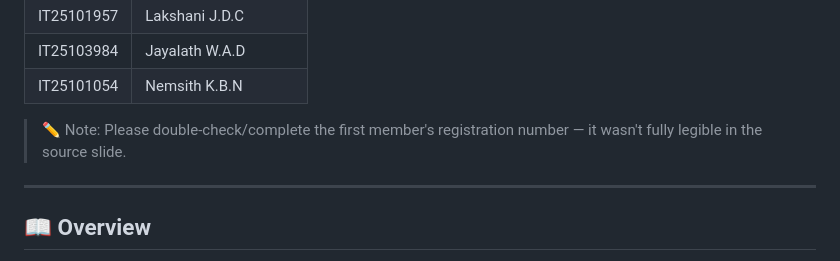
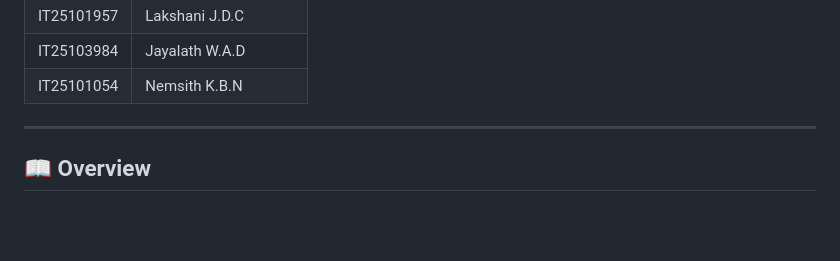
Before and after one commit to ThisunDhimantha/Health-insuarance-Management-System-SE-, a Markdown page: README.md, the part around the change. GitHub-like rendering; blank space fills up the shorter version.

```diff
--- a/README.md
+++ b/README.md
@@ -13,7 +13,6 @@ A secure, web-based platform that digitizes and automates health insurance servi
 | IT25103984 | Jayalath W.A.D |
 | IT25101054 | Nemsith K.B.N |
 
-> ✏️ Note: Please double-check/complete the first member's registration number — it wasn't fully legible in the source slide.
 
 ---
 
```
